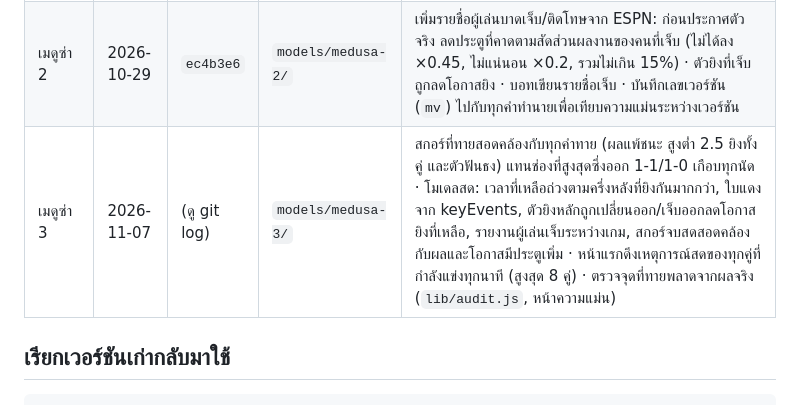
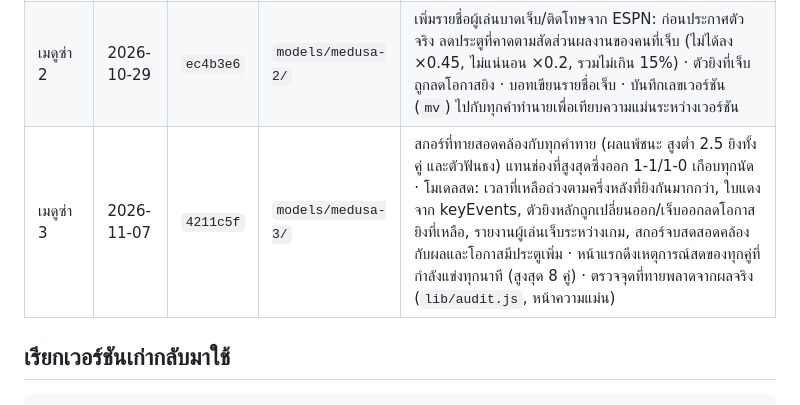
Before and after one commit to mengnattawitmarin/goal-club, a Markdown page: MEDUSA.md, the part around the change. Rendered like a GitHub page.

Commit message:
MEDUSA.md: commit for เมดูซ่า 3
Co-Authored-By: Claude Opus 5.5 <noreply@anthropic.com>
Claude-Session: https://claude.ai/code/session_01VpNukiPGiDiqkqoEjZRkn7

```diff
--- a/MEDUSA.md
+++ b/MEDUSA.md
@@ -9,7 +9,7 @@
 |---|---|---|---|---|
 | เมดูซ่า 1 | 2026-10-28 | `ed3c34c` | `models/medusa-1/` | ปัวซง + ดิกสัน-โคลส์ (rho −0.08) · ปัจจัย h2h, ฟอร์ม 5 นัด, เหย้า/เยือน, วันพัก, ตัวจริง, อากาศ, ข่าว, แนวโน้มลีก, ความแข็งทีมที่เรียนรู้ทุกวัน, ปรับเทียบ, ผสมราคาตลาด · โมเดลสด · ตัวยิง/ตัวส่ง · ฟันธง 3–10 คู่ · ปรับน้ำหนักเองทุกวัน · บอทระบบปิด writeTasana/writeDaily |
 | เมดูซ่า 2 | 2026-10-29 | `ec4b3e6` | `models/medusa-2/` | เพิ่มรายชื่อผู้เล่นบาดเจ็บ/ติดโทษจาก ESPN: ก่อนประกาศตัวจริง ลดประตูที่คาดตามสัดส่วนผลงานของคนที่เจ็บ (ไม่ได้ลง ×0.45, ไม่แน่นอน ×0.2, รวมไม่เกิน 15%) · ตัวยิงที่เจ็บถูกลดโอกาสยิง · บอทเขียนรายชื่อเจ็บ · บันทึกเลขเวอร์ชัน (`mv`) ไปกับทุกคำทำนายเพื่อเทียบความแม่นระหว่างเวอร์ชัน |
-| เมดูซ่า 3 | 2026-11-07 | (ดู git log) | `models/medusa-3/` | สกอร์ที่ทายสอดคล้องกับทุกคำทาย (ผลแพ้ชนะ สูงต่ำ 2.5 ยิงทั้งคู่ และตัวฟันธง) แทนช่องที่สูงสุดซึ่งออก 1-1/1-0 เกือบทุกนัด · โมเดลสด: เวลาที่เหลือถ่วงตามครึ่งหลังที่ยิงกันมากกว่า, ใบแดงจาก keyEvents, ตัวยิงหลักถูกเปลี่ยนออก/เจ็บออกลดโอกาสยิงที่เหลือ, รายงานผู้เล่นเจ็บระหว่างเกม, สกอร์จบสดสอดคล้องกับผลและโอกาสมีประตูเพิ่ม · หน้าแรกดึงเหตุการณ์สดของทุกคู่ที่กำลังแข่งทุกนาที (สูงสุด 8 คู่) · ตรวจจุดที่ทายพลาดจากผลจริง (`lib/audit.js`, หน้าความแม่น) |
+| เมดูซ่า 3 | 2026-11-07 | `4211c5f` | `models/medusa-3/` | สกอร์ที่ทายสอดคล้องกับทุกคำทาย (ผลแพ้ชนะ สูงต่ำ 2.5 ยิงทั้งคู่ และตัวฟันธง) แทนช่องที่สูงสุดซึ่งออก 1-1/1-0 เกือบทุกนัด · โมเดลสด: เวลาที่เหลือถ่วงตามครึ่งหลังที่ยิงกันมากกว่า, ใบแดงจาก keyEvents, ตัวยิงหลักถูกเปลี่ยนออก/เจ็บออกลดโอกาสยิงที่เหลือ, รายงานผู้เล่นเจ็บระหว่างเกม, สกอร์จบสดสอดคล้องกับผลและโอกาสมีประตูเพิ่ม · หน้าแรกดึงเหตุการณ์สดของทุกคู่ที่กำลังแข่งทุกนาที (สูงสุด 8 คู่) · ตรวจจุดที่ทายพลาดจากผลจริง (`lib/audit.js`, หน้าความแม่น) |
 
 ## เรียกเวอร์ชันเก่ากลับมาใช้
 
```
